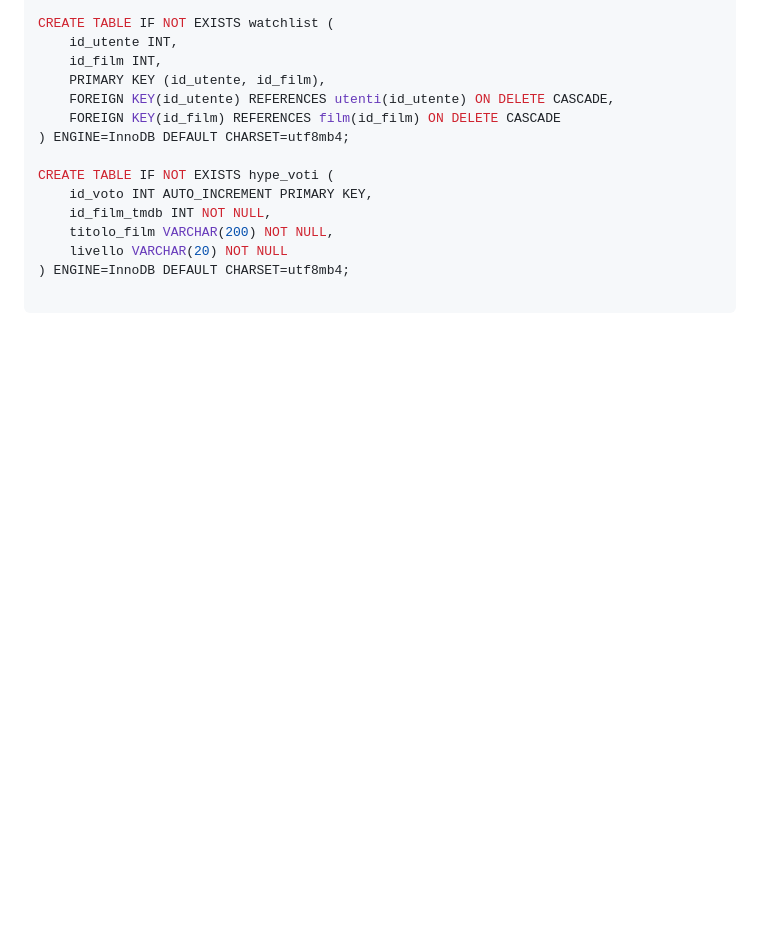
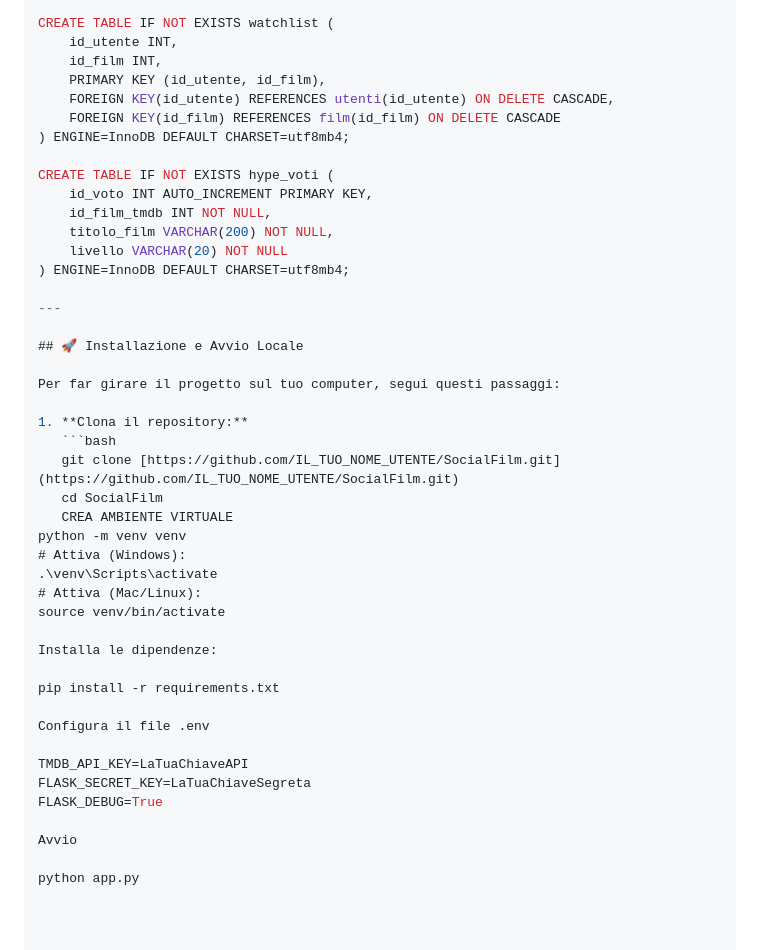
Before and after one commit to davidealtieri95-hub/SocialFilm, a Markdown page: README.md, the part around the change. Drawn GitHub-style; blank space fills up the shorter version.

Commit message:
Aggiornato il README con la guida all'installazione

````diff
--- a/README.md
+++ b/README.md
@@ -90,3 +90,34 @@ CREATE TABLE IF NOT EXISTS hype_voti (
     titolo_film VARCHAR(200) NOT NULL,
     livello VARCHAR(20) NOT NULL
 ) ENGINE=InnoDB DEFAULT CHARSET=utf8mb4;
+
+---
+
+## 🚀 Installazione e Avvio Locale
+
+Per far girare il progetto sul tuo computer, segui questi passaggi:
+
+1. **Clona il repository:**
+   ```bash
+   git clone [https://github.com/IL_TUO_NOME_UTENTE/SocialFilm.git](https://github.com/IL_TUO_NOME_UTENTE/SocialFilm.git)
+   cd SocialFilm
+   CREA AMBIENTE VIRTUALE
+python -m venv venv
+# Attiva (Windows):
+.\venv\Scripts\activate
+# Attiva (Mac/Linux):
+source venv/bin/activate
+
+Installa le dipendenze:
+
+pip install -r requirements.txt
+
+Configura il file .env
+
+TMDB_API_KEY=LaTuaChiaveAPI
+FLASK_SECRET_KEY=LaTuaChiaveSegreta
+FLASK_DEBUG=True
+
+Avvio
+
+python app.py
````
